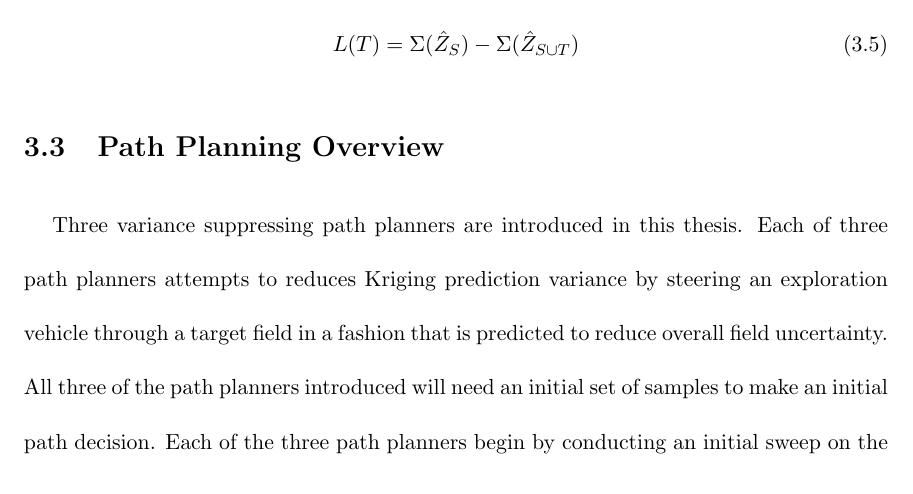
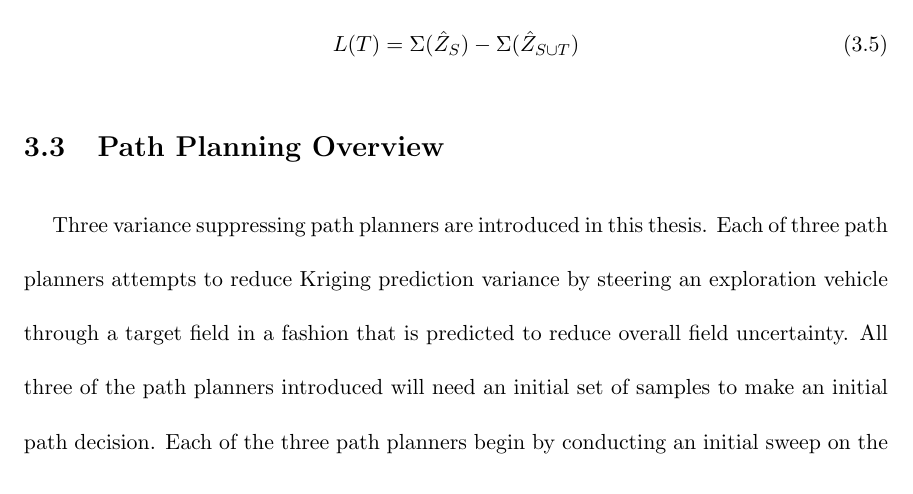
Before and after one commit to SargisYonan/masters_thesis, a LaTeX thesis (paper/yonan_cmpe_msc_thesis.tex, which reads paper/sections/chapters/path_planning.tex): part of page 38 of 73, cut so that both start at the same text. Compiled offline with pdfLaTeX; a LaTeX package or settings file that is missing is left out.

Commit message:
ren comments v4

```diff
--- a/paper/sections/chapters/path_planning.tex
+++ b/paper/sections/chapters/path_planning.tex
@@ -100,7 +100,7 @@ A criterion for overall field uncertainty was introduced in Section \ref{sec:fie
 % \end{equation}
 
 \section{Path Planning Overview}
-Three variance suppressing path planners are introduced in this thesis. Each of three path planners attempts to reduces Kriging prediction variance by steering an exploration vehicle through a target field in a fashion that is predicted to reduce overall field uncertainty. All three of the path planners introduced will need an initial set of samples to make an initial path decision. Each of the three path planners begin by conducting an initial sweep on the main diagonal of the field. They stop at their first waypoint set to the middle point on the field. The initial set of samples taken from the sweep will then be used to make an initial decision.
+Three variance suppressing path planners are introduced in this thesis. Each of three path planners attempts to reduce Kriging prediction variance by steering an exploration vehicle through a target field in a fashion that is predicted to reduce overall field uncertainty. All three of the path planners introduced will need an initial set of samples to make an initial path decision. Each of the three path planners begin by conducting an initial sweep on the main diagonal of the field. They stop at their first waypoint set to the middle point on the field. The initial set of samples taken from the sweep will then be used to make an initial decision.
 
 \section{Highest Variance Path Planner} \label{sec:nhvpp}
 The \textit{Highest Variance} (HV) Path Planner attempts to reduce field prediction uncertainty by setting the exploration vehicle's destination to the point of highest prediction variance on the field. After meeting the point of highest variance, the field prediction and variances are recalculated from the samples the vehicle took on its path to the previously selected destination point. The next destination, or \textit{decision point}, is then set to the new point of highest prediction uncertainty.
```
